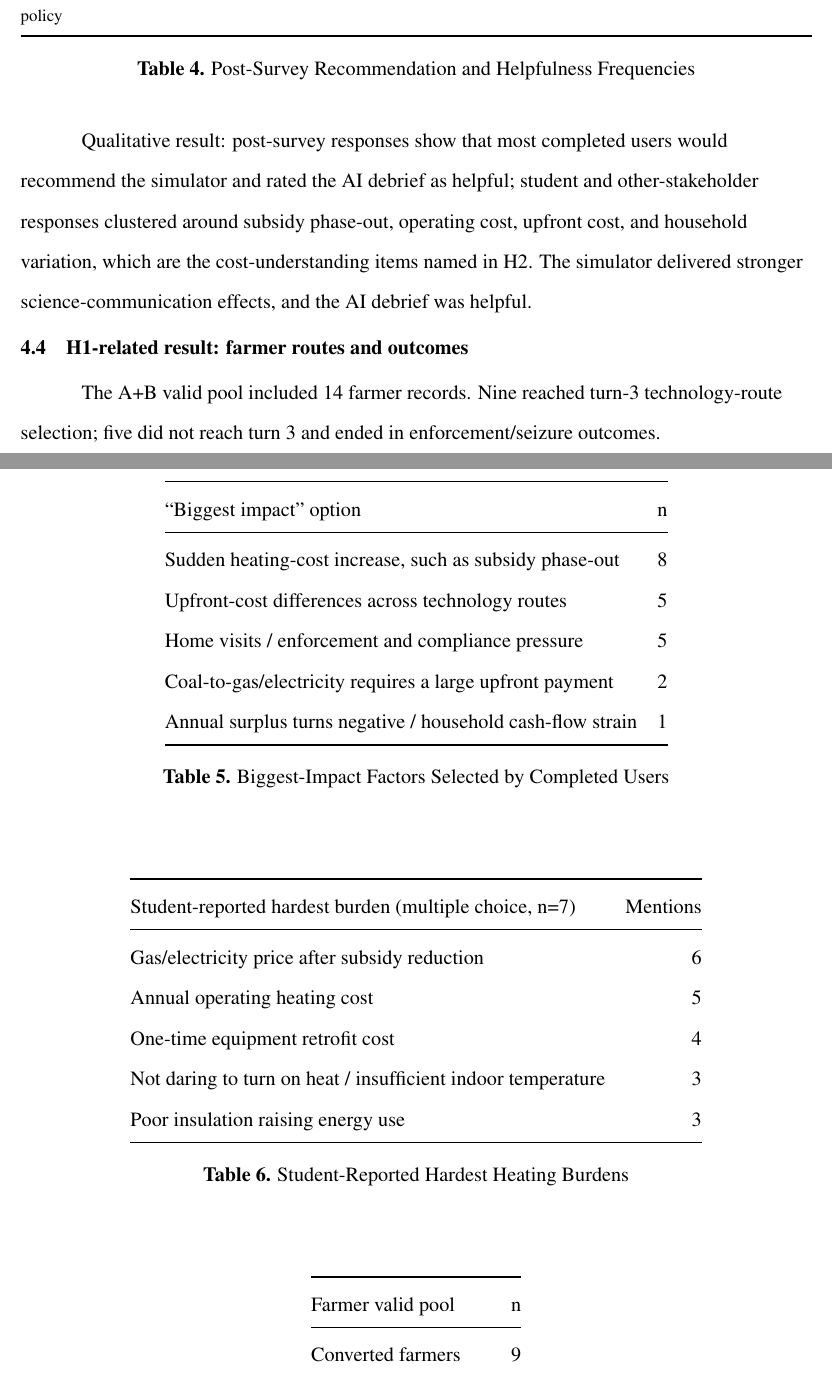
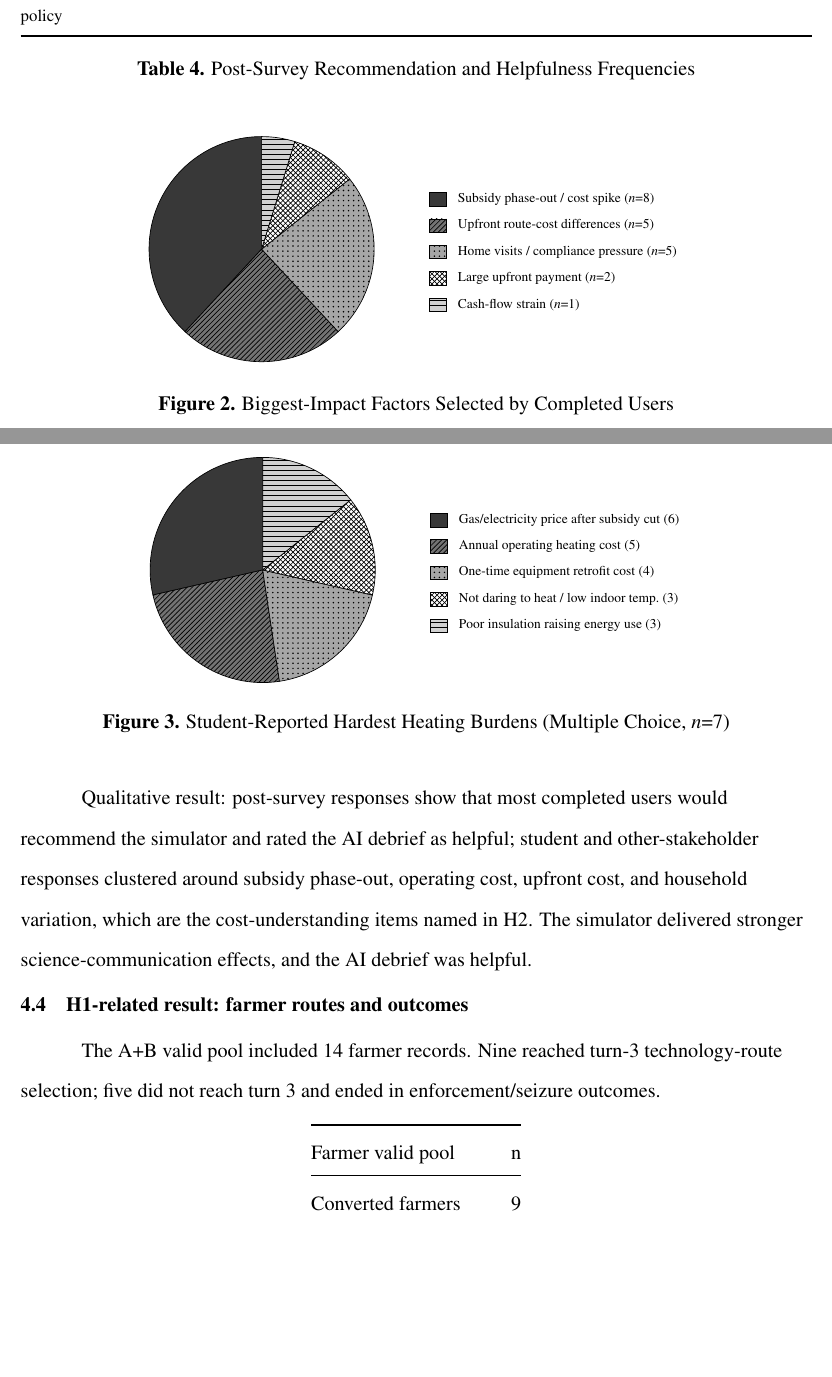
Before and after one commit to bcfd5yh6vk-arch/clean-heating-simulator, a LaTeX paper (paper/main.tex): two parts of pages 12 and 13 of 21, joined at a grey line, cut so that both start at the same text, the shorter picture padded with empty space. Compiled offline with pdfLaTeX.

Commit message:
Replace Tables 5 and 6 with black-and-white pie charts in 4.3.
Convert biggest-impact factors and student burden mentions to patterned pies fixed under post-survey results.

Co-authored-by: Cursor <cursoragent@cursor.com>

```diff
--- a/paper/main.tex
+++ b/paper/main.tex
@@ -288,39 +298,79 @@ Other stakeholders: help understanding household variation under the same policy
 \label{tab:postsurvey-helpfulness}
 \end{table}
 
-\begin{table}[htbp]
+\begin{figure}[H]
 \centering
-\begin{tabular}{@{}lr@{}}
-\toprule
-``Biggest impact'' option & n \\
-\midrule
-Sudden heating-cost increase, such as subsidy phase-out & 8 \\
-Upfront-cost differences across technology routes & 5 \\
-Home visits / enforcement and compliance pressure & 5 \\
-Coal-to-gas/electricity requires a large upfront payment & 2 \\
-Annual surplus turns negative / household cash-flow strain & 1 \\
-\bottomrule
-\end{tabular}
+\begin{tikzpicture}
+% Biggest-impact factors (n = 21). Angles: 8/21, 5/21, 5/21, 2/21, 1/21.
+\def\R{2.35cm}
+\pieslice{90}{227.14}{black!78}{}% 8
+\pieslice{227.14}{312.86}{black!55}{north east lines}% 5
+\pieslice{312.86}{398.57}{black!35}{dots}% 5
+\pieslice{38.57}{72.86}{white}{crosshatch}% 2
+\pieslice{72.86}{90}{black!18}{horizontal lines}% 1
+
+\begin{scope}[shift={(3.5cm,0.9cm)}, every node/.style={font=\scriptsize, anchor=west}]
+  \fill[black!78] (0,0) rectangle (0.35,0.28);
+  \draw (0,0) rectangle (0.35,0.28);
+  \node at (0.45,0.14) {Subsidy phase-out / cost spike ($n$=8)};
+  \fill[black!55] (0,-0.55) rectangle (0.35,-0.27);
+  \fill[pattern=north east lines, pattern color=black] (0,-0.55) rectangle (0.35,-0.27);
+  \draw (0,-0.55) rectangle (0.35,-0.27);
+  \node at (0.45,-0.41) {Upfront route-cost differences ($n$=5)};
+  \fill[black!35] (0,-1.10) rectangle (0.35,-0.82);
+  \fill[pattern=dots, pattern color=black] (0,-1.10) rectangle (0.35,-0.82);
+  \draw (0,-1.10) rectangle (0.35,-0.82);
+  \node at (0.45,-0.96) {Home visits / compliance pressure ($n$=5)};
+  \fill[white] (0,-1.65) rectangle (0.35,-1.37);
+  \fill[pattern=crosshatch, pattern color=black] (0,-1.65) rectangle (0.35,-1.37);
+  \draw (0,-1.65) rectangle (0.35,-1.37);
+  \node at (0.45,-1.51) {Large upfront payment ($n$=2)};
+  \fill[black!18] (0,-2.20) rectangle (0.35,-1.92);
+  \fill[pattern=horizontal lines, pattern color=black] (0,-2.20) rectangle (0.35,-1.92);
+  \draw (0,-2.20) rectangle (0.35,-1.92);
+  \node at (0.45,-2.06) {Cash-flow strain ($n$=1)};
+\end{scope}
+\end{tikzpicture}
 \caption{Biggest-Impact Factors Selected by Completed Users}
-\label{tab:biggest-impact}
-\end{table}
+\label{fig:biggest-impact}
+\end{figure}
 
-\begin{table}[htbp]
+\begin{figure}[H]
 \centering
-\begin{tabular}{@{}lr@{}}
-\toprule
-Student-reported hardest burden (multiple choice, n=7) & Mentions \\
-\midrule
-Gas/electricity price after subsidy reduction & 6 \\
-Annual operating heating cost & 5 \\
-One-time equipment retrofit cost & 4 \\
-Not daring to turn on heat / insufficient indoor temperature & 3 \\
-Poor insulation raising energy use & 3 \\
-\bottomrule
-\end{tabular}
-\caption{Student-Reported Hardest Heating Burdens}
-\label{tab:student-burdens}
-\end{table}
+\begin{tikzpicture}
+% Student hardest burdens (mentions totaling 21).
+\def\R{2.35cm}
+\pieslice{90}{192.86}{black!78}{}% 6
+\pieslice{192.86}{278.57}{black!55}{north east lines}% 5
+\pieslice{278.57}{347.14}{black!35}{dots}% 4
+\pieslice{347.14}{398.57}{white}{crosshatch}% 3
+\pieslice{38.57}{90}{black!18}{horizontal lines}% 3
+
+\begin{scope}[shift={(3.5cm,0.9cm)}, every node/.style={font=\scriptsize, anchor=west}]
+  \fill[black!78] (0,0) rectangle (0.35,0.28);
+  \draw (0,0) rectangle (0.35,0.28);
+  \node at (0.45,0.14) {Gas/electricity price after subsidy cut (6)};
+  \fill[black!55] (0,-0.55) rectangle (0.35,-0.27);
+  \fill[pattern=north east lines, pattern color=black] (0,-0.55) rectangle (0.35,-0.27);
+  \draw (0,-0.55) rectangle (0.35,-0.27);
+  \node at (0.45,-0.41) {Annual operating heating cost (5)};
+  \fill[black!35] (0,-1.10) rectangle (0.35,-0.82);
+  \fill[pattern=dots, pattern color=black] (0,-1.10) rectangle (0.35,-0.82);
+  \draw (0,-1.10) rectangle (0.35,-0.82);
+  \node at (0.45,-0.96) {One-time equipment retrofit cost (4)};
+  \fill[white] (0,-1.65) rectangle (0.35,-1.37);
+  \fill[pattern=crosshatch, pattern color=black] (0,-1.65) rectangle (0.35,-1.37);
+  \draw (0,-1.65) rectangle (0.35,-1.37);
+  \node at (0.45,-1.51) {Not daring to heat / low indoor temp.\ (3)};
+  \fill[black!18] (0,-2.20) rectangle (0.35,-1.92);
+  \fill[pattern=horizontal lines, pattern color=black] (0,-2.20) rectangle (0.35,-1.92);
+  \draw (0,-2.20) rectangle (0.35,-1.92);
+  \node at (0.45,-2.06) {Poor insulation raising energy use (3)};
+\end{scope}
+\end{tikzpicture}
+\caption{Student-Reported Hardest Heating Burdens (Multiple Choice, $n$=7)}
+\label{fig:student-burdens}
+\end{figure}
 
 Qualitative result: post-survey responses show that most completed users would recommend the simulator and rated the AI debrief as helpful; student and other-stakeholder responses clustered around subsidy phase-out, operating cost, upfront cost, and household variation, which are the cost-understanding items named in H2. The simulator delivered stronger science-communication effects, and the AI debrief was helpful.
 
```
Also changed, not shown: paper/main.tex (12 more changed lines).
